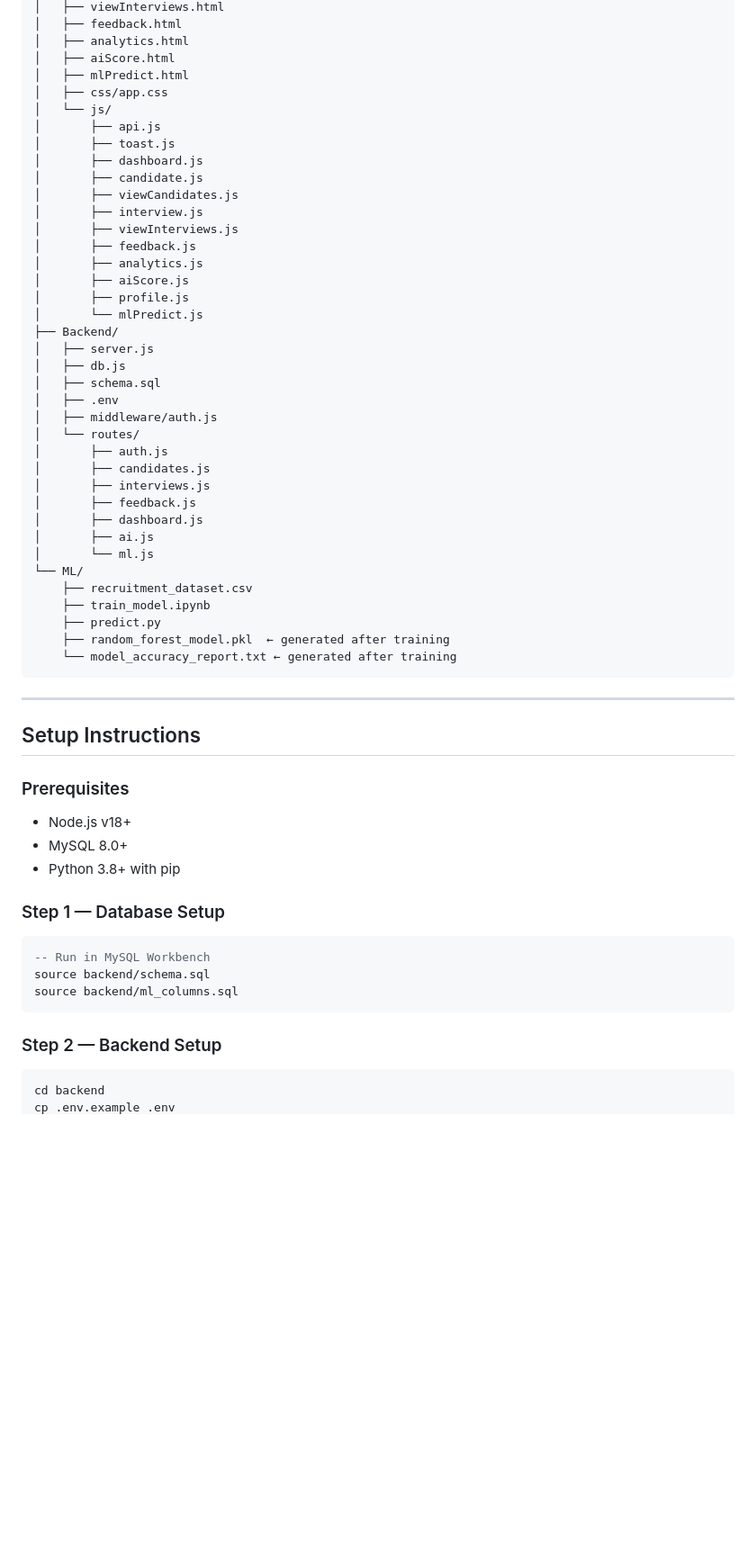
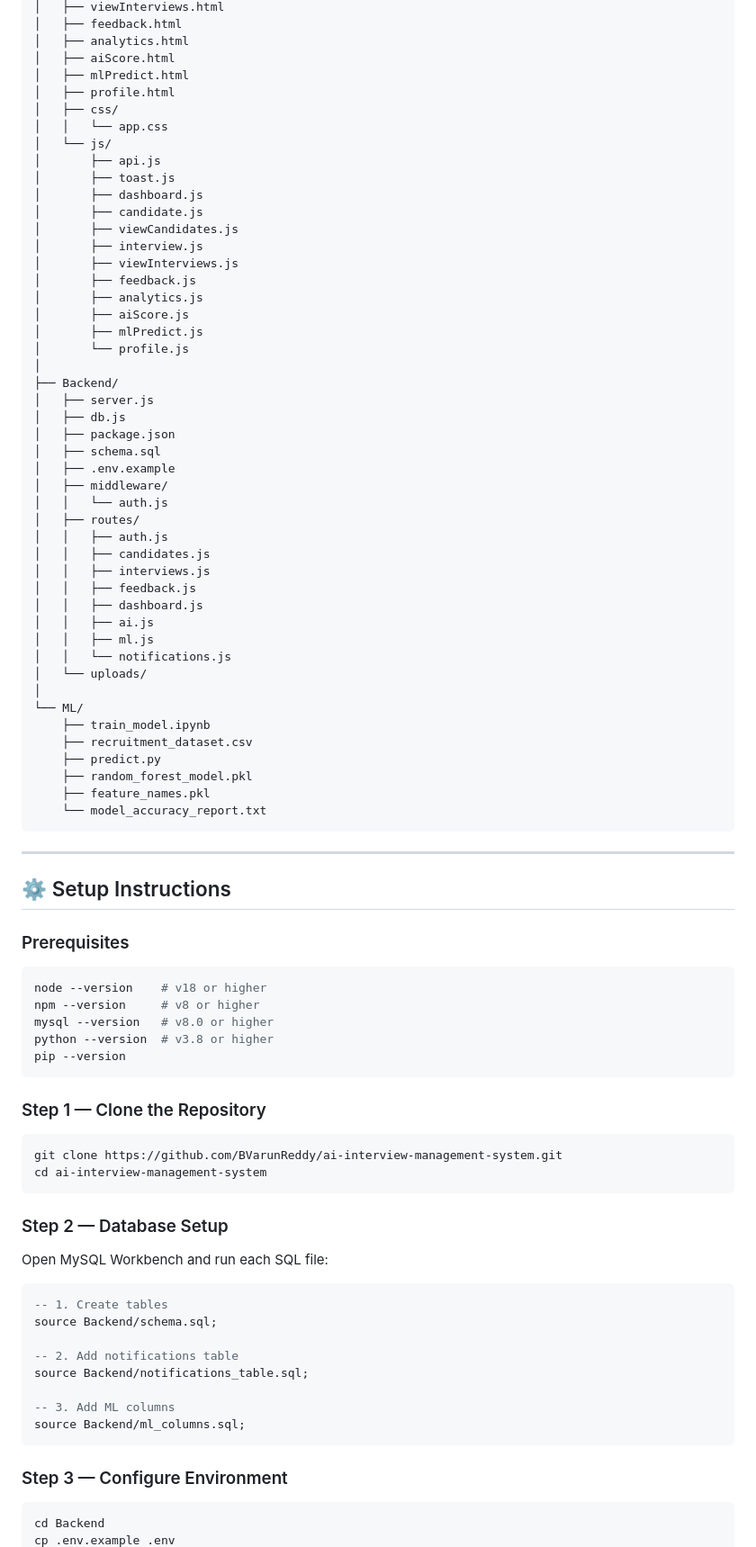
Before and after one commit to BVarunReddy/ai-interview-management-system, a Markdown page: README.md, the part around one of its changes. Shown at 90% size. GitHub-like rendering; blank space fills up the shorter version.

Commit message:
Update README for submission

````diff
--- a/README.md
+++ b/README.md
@@ -57,7 +79,9 @@ AI-Interview-System/
 │   ├── analytics.html
 │   ├── aiScore.html
 │   ├── mlPredict.html
-│   ├── css/app.css
+│   ├── profile.html
+│   ├── css/
+│   │   └── app.css
 │   └── js/
 │       ├── api.js
 │       ├── toast.js
@@ -69,47 +93,75 @@ AI-Interview-System/
 │       ├── feedback.js
 │       ├── analytics.js
 │       ├── aiScore.js
-│       ├── profile.js
-│       └── mlPredict.js
+│       ├── mlPredict.js
+│       └── profile.js
+│
 ├── Backend/
 │   ├── server.js
 │   ├── db.js
+│   ├── package.json
 │   ├── schema.sql
-│   ├── .env
-│   ├── middleware/auth.js
-│   └── routes/
-│       ├── auth.js
-│       ├── candidates.js
-│       ├── interviews.js
-│       ├── feedback.js
-│       ├── dashboard.js
-│       ├── ai.js
-│       └── ml.js
+│   ├── .env.example
+│   ├── middleware/
+│   │   └── auth.js
+│   ├── routes/
+│   │   ├── auth.js
+│   │   ├── candidates.js
+│   │   ├── interviews.js
+│   │   ├── feedback.js
+│   │   ├── dashboard.js
+│   │   ├── ai.js
+│   │   ├── ml.js
+│   │   └── notifications.js
+│   └── uploads/
+│
 └── ML/
+    ├── train_model.ipynb
     ├── recruitment_dataset.csv
-    ├── train_model.ipynb
     ├── predict.py
-    ├── random_forest_model.pkl  ← generated after training
-    └── model_accuracy_report.txt ← generated after training
+    ├── random_forest_model.pkl
+    ├── feature_names.pkl
+    └── model_accuracy_report.txt
 ```
 
 ---
 
-## Setup Instructions
+## ⚙️ Setup Instructions
 
 ### Prerequisites
-- Node.js v18+
-- MySQL 8.0+
-- Python 3.8+ with pip
 
-### Step 1 — Database Setup
-```sql
--- Run in MySQL Workbench
-source backend/schema.sql
-source backend/ml_columns.sql
+```bash
+node --version    # v18 or higher
+npm --version     # v8 or higher
+mysql --version   # v8.0 or higher
+python --version  # v3.8 or higher
+pip --version
 ```
 
-### Step 2 — Backend Setup
+### Step 1 — Clone the Repository
+
 ```bash
-cd backend
+git clone https://github.com/BVarunReddy/ai-interview-management-system.git
+cd ai-interview-management-system
+```
+
+### Step 2 — Database Setup
+
+Open MySQL Workbench and run each SQL file:
+
+```sql
+-- 1. Create tables
+source Backend/schema.sql;
+
+-- 2. Add notifications table
+source Backend/notifications_table.sql;
+
+-- 3. Add ML columns
+source Backend/ml_columns.sql;
+```
+
+### Step 3 — Configure Environment
+
+```bash
+cd Backend
 cp .env.example .env
````
Also changed, not shown: other parts of README.md (+202 -56 lines).
